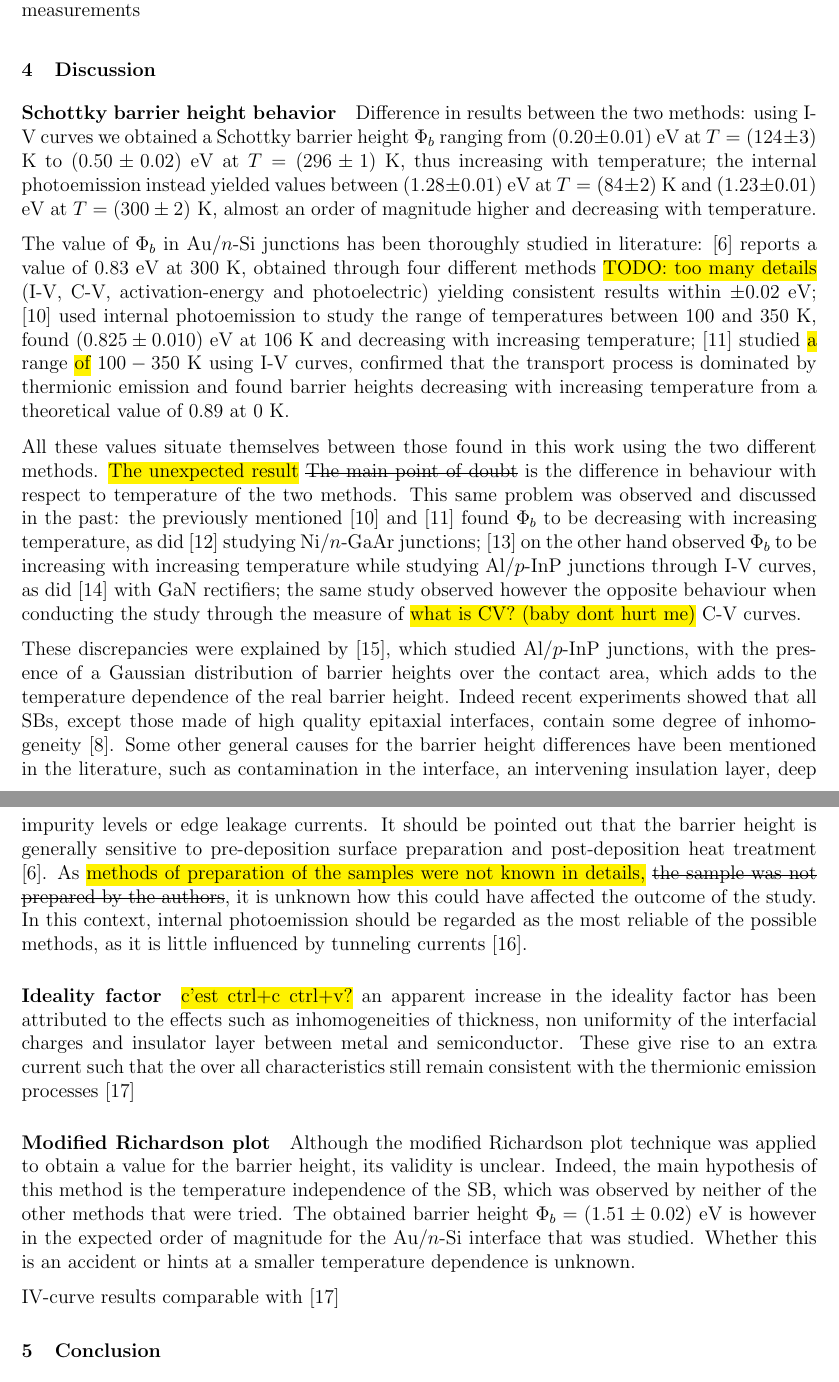
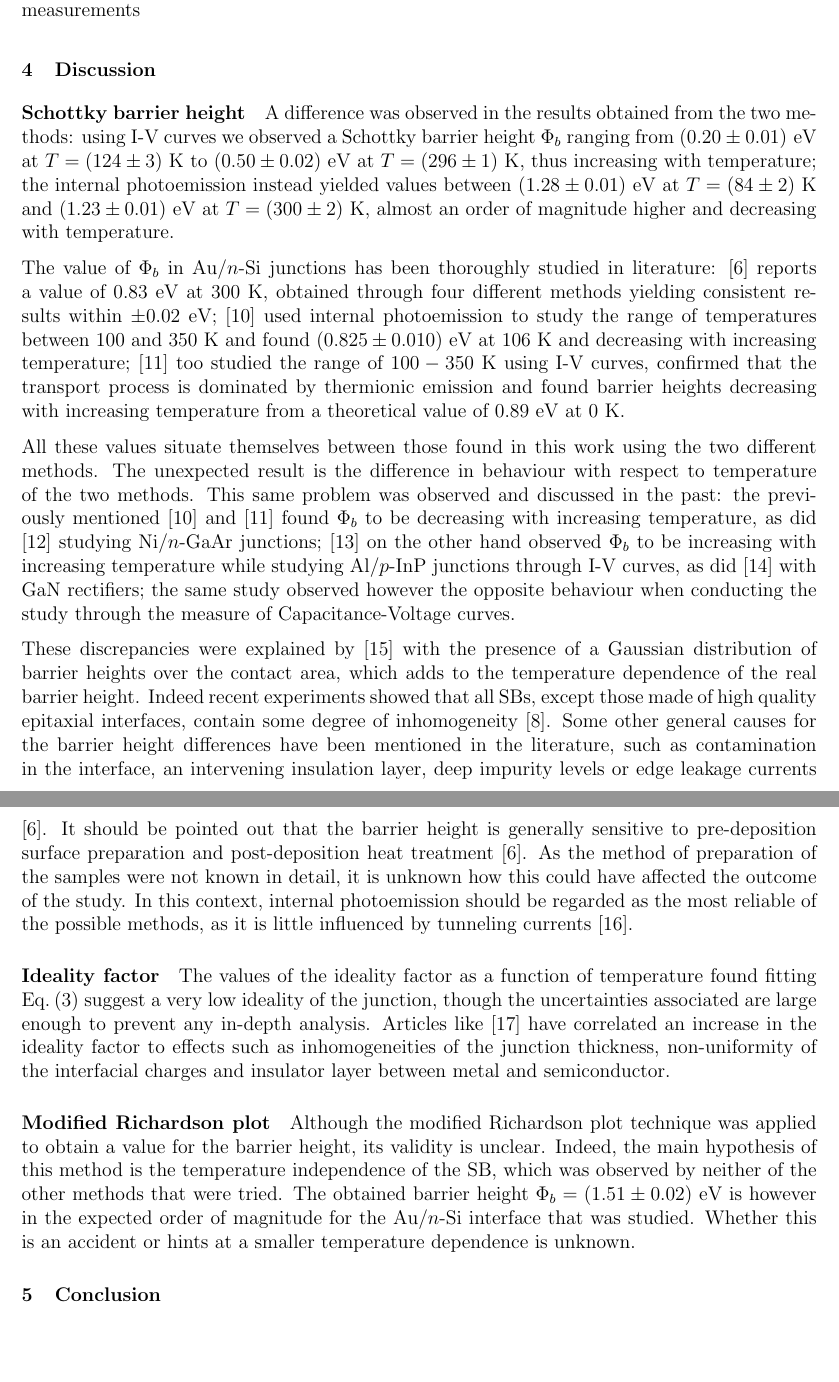
Before and after one commit to TomVdt/TPIII, a LaTeX document (06-photoemission-interne/rapport.tex, which reads 06-photoemission-interne/sections/3-discussion.tex): two parts of pages 6 and 7 of 9, joined at a grey line, cut so that both start at the same text, the shorter picture padded with empty space. Compiled offline with pdfLaTeX.

Commit message:
Review discussion

```diff
--- a/06-photoemission-interne/sections/3-discussion.tex
+++ b/06-photoemission-interne/sections/3-discussion.tex
@@ -1,37 +1,34 @@
 \newpage % TEMPORAIRE
 
 \section{Discussion}
-\paragraph{Schottky barrier height behavior} Difference in results between the two methods:
-using I-V curves we obtained a Schottky barrier height $\Phi_b$ ranging from $(0.20 \pm 0.01)$ eV at $T = (124 \pm 3)$ K to $(0.50 \pm 0.02)$ eV at $T = (296 \pm 1)$ K, thus increasing with temperature;
+\paragraph{Schottky barrier height} A difference was observed in the results obtained from the two me\-thods:
+using I-V curves we observed a Schottky barrier height $\Phi_b$ ranging from \mbox{$(0.20 \pm 0.01)$ eV} at $T = (124 \pm 3)$ K to $(0.50 \pm 0.02)$ eV at $T = (296 \pm 1)$ K, thus increasing with temperature;
 the internal photoemission instead yielded values between $(1.28 \pm 0.01)$ eV at $T = (84 \pm 2)$ K and $(1.23 \pm 0.01)$ eV at \mbox{$T = (300 \pm 2)$ K}, almost an order of magnitude higher and decreasing with temperature.
 
 The value of $\Phi_b$ in Au/$n$-Si junctions has been thoroughly studied in literature:
-\cite{sze_physics_2007} reports a value of $0.83$ eV at 300 K, obtained through four different methods \hl{TODO: too many details} (I-V, C-V, activation-energy and photoelectric) yielding consistent results within $\pm 0.02$ eV;
-\cite{crowell_equality_1964} used internal photoemission to study the range of temperatures between $100$ and $350$ K, found $(0.825 \pm 0.010)$ eV at $106$ K and decreasing with increasing temperature;
-\cite{arizumi_transport_1969} studied \hl{a} range \hl{of} $100-350$ K using I-V curves, confirmed that the transport process is dominated by thermionic emission and found barrier heights decreasing with increasing temperature from a theoretical value of $0.89$ at $0$ K.
+\cite{sze_physics_2007} reports a value of $0.83$ eV at 300 K, obtained through four different methods yielding consistent results within $\pm 0.02$ eV;
+\cite{crowell_equality_1964} used internal photoemission to study the range of temperatures between $100$ and $350$ K and found $(0.825 \pm 0.010)$ eV at $106$ K and decreasing with increasing temperature;
+\cite{arizumi_transport_1969} too studied the range {of} $100-350$ K using I-V curves, confirmed that the transport process is dominated by thermionic emission and found barrier heights decreasing with increasing temperature from a theoretical value of $0.89$ eV at $0$ K.
 
-All these values situate themselves between those found in this work using the two different methods. \hl{The unexpected result} \st{The main point of doubt} is the difference in behaviour with respect to temperature of the two methods.
+All these values situate themselves between those found in this work using the two different methods. {The unexpected result} is the difference in behaviour with respect to temperature of the two methods.
 This same problem was observed and discussed in the past:
 the previously mentioned \cite{crowell_equality_1964} and \cite{arizumi_transport_1969} found $\Phi_b$ to be decreasing with increasing temperature, as did \cite{hackam_electrical_1972} studying Ni/$n$-GaAr junctions;
-\cite{yildirim_temperature-dependent_2010} on the other hand observed $\Phi_b$ to be increasing with increasing temperature while studying Al/$p$-InP junctions through I-V curves, as did \cite{zhou_temperature-dependent_2007} with GaN rectifiers; the same study observed however the opposite behaviour when conducting the study through the measure of \hl{what is CV? (baby dont hurt me)} C-V curves.
+\cite{yildirim_temperature-dependent_2010} on the other hand observed $\Phi_b$ to be increasing with increasing temperature while studying Al/$p$-InP junctions through I-V curves, as did \cite{zhou_temperature-dependent_2007} with GaN rectifiers; the same study observed however the opposite behaviour when conducting the study through the measure of Capacitance-Voltage curves.
 
-These discrepancies were explained by \cite{song_difference_1986}, which studied Al/$p$-InP junctions, with the presence of a Gaussian distribution of barrier heights over the contact area, which adds to the temperature dependence of the real barrier height.
+These discrepancies were explained by \cite{song_difference_1986} with the presence of a Gaussian distribution of barrier heights over the contact area, which adds to the temperature dependence of the real barrier height.
 Indeed recent experiments showed that all SBs, except those made of high quality epitaxial interfaces, contain some degree of inhomogeneity \cite{tung_recent_2001}.
-Some other general causes for the barrier height differences have been mentioned in the literature, such as contamination in the interface, an intervening insulation layer, deep impurity levels or edge leakage currents.
+Some other general causes for the barrier height differences have been mentioned in the literature, such as contamination in the interface, an intervening insulation layer, deep impurity levels or edge leakage currents \cite{sze_physics_2007}.
 It should be pointed out that the barrier height is generally sensitive to pre-deposition surface preparation and post-deposition heat treatment \cite{sze_physics_2007}.
-As \hl{methods of preparation of the samples were not known in details,} \st{the sample was not prepared by the authors}, it is unknown how this could have affected the outcome of the study.
+As the method of preparation of the samples were not known in detail, it is unknown how this could have affected the outcome of the study.
 In this context, internal photoemission should be regarded as the most reliable of the possible methods, as it is little influenced by tunneling currents \cite{schroder_semiconductor_2006}.
 
-\paragraph{Ideality factor} \hl{c'est ctrl+c ctrl+v?} an apparent increase in
-the ideality factor has been attributed to the effects
-such as inhomogeneities of thickness, non uniformity of
+\paragraph{Ideality factor}
+The values of the ideality factor as a function of temperature found fitting \autoref{eq:iv_curve} suggest a very low ideality of the junction, though the uncertainties associated are large enough to prevent any in-depth analysis.
+Articles like \cite{dhimmar_analysis_2016} have correlated an increase in
+the ideality factor to effects
+such as inhomogeneities of the junction thickness, non-uniformity of
 the interfacial charges and insulator layer between
-metal and semiconductor. These give rise to an extra
-current such that the over all characteristics still
-remain consistent with the thermionic emission
-processes \cite{dhimmar_analysis_2016}
+metal and semiconductor.
 
 \paragraph{Modified Richardson plot}
 Although the modified Richardson plot technique was applied to obtain a value for the barrier height, its validity is unclear. Indeed, the main hypothesis of this method is the temperature independence of the SB, which was observed by neither of the other methods that were tried. The obtained barrier height $\Phi_b = (1.51 \pm 0.02)$ eV is however in the expected order of magnitude for the Au/$n$-Si interface that was studied. Whether this is an accident or hints at a smaller temperature dependence is unknown.
-
-IV-curve results comparable with \cite{dhimmar_analysis_2016}
```
